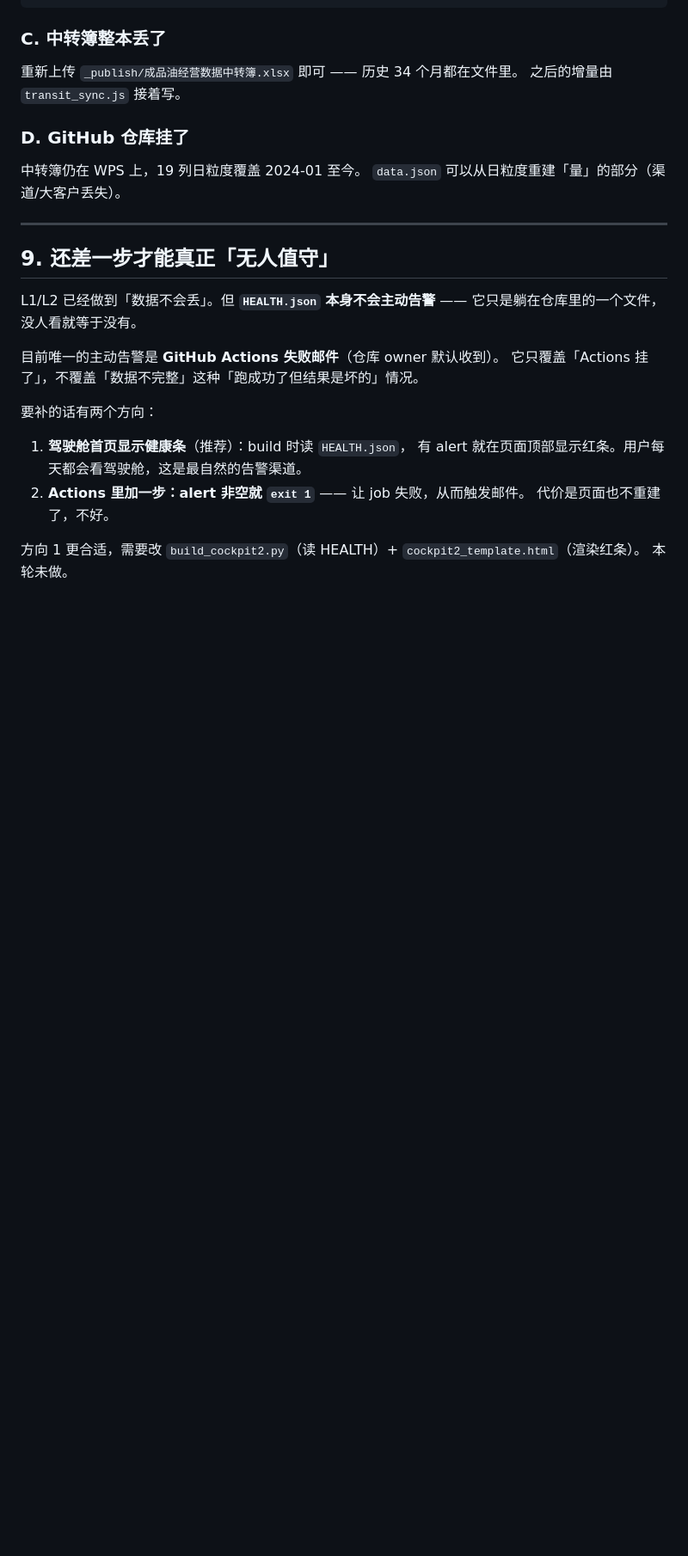
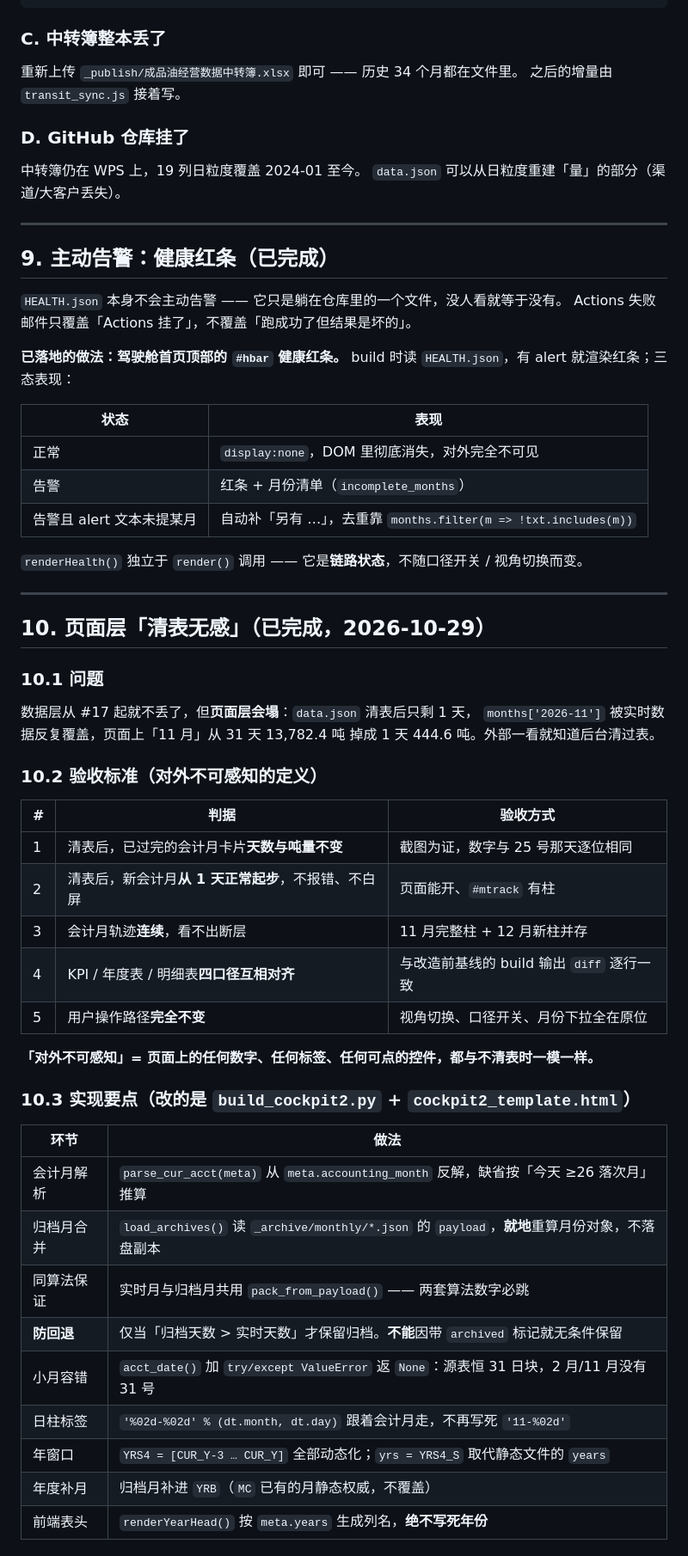
Before and after one commit to lvritiann/youpin-sales-cockpit, a Markdown page: _airscript/AUTO_PIPELINE.md, the part around one of its changes. Shown at 86% size. Drawn GitHub-style; blank space fills up the shorter version.

Commit message:
docs: AUTO_PIPELINE 补 §9 健康红条已完成 + §10 页面层清表无感（含会计年切换规则）

```diff
--- a/_airscript/AUTO_PIPELINE.md
+++ b/_airscript/AUTO_PIPELINE.md
@@ -233,20 +233,55 @@ incomplete  已过期末，天数仍然不足        ★ 真丢数据了，告
 
 ---
 
-## 9. 还差一步才能真正「无人值守」
+## 9. 主动告警：健康红条（已完成）
 
-L1/L2 已经做到「数据不会丢」。但 **`HEALTH.json` 本身不会主动告警** ——
-它只是躺在仓库里的一个文件，没人看就等于没有。
+`HEALTH.json` 本身不会主动告警 —— 它只是躺在仓库里的一个文件，没人看就等于没有。
+Actions 失败邮件只覆盖「Actions 挂了」，不覆盖「跑成功了但结果是坏的」。
 
-目前唯一的主动告警是 **GitHub Actions 失败邮件**（仓库 owner 默认收到）。
-它只覆盖「Actions 挂了」，不覆盖「数据不完整」这种「跑成功了但结果是坏的」情况。
+**已落地的做法：驾驶舱首页顶部的 `#hbar` 健康红条。**
+build 时读 `HEALTH.json`，有 alert 就渲染红条；三态表现：
 
-要补的话有两个方向：
+| 状态 | 表现 |
+|---|---|
+| 正常 | `display:none`，DOM 里彻底消失，对外完全不可见 |
+| 告警 | 红条 + 月份清单（`incomplete_months`） |
+| 告警且 alert 文本未提某月 | 自动补「另有 …」，去重靠 `months.filter(m => !txt.includes(m))` |
 
-1. **驾驶舱首页显示健康条**（推荐）：build 时读 `HEALTH.json`，
-   有 alert 就在页面顶部显示红条。用户每天都会看驾驶舱，这是最自然的告警渠道。
-2. **Actions 里加一步：alert 非空就 `exit 1`** —— 让 job 失败，从而触发邮件。
-   代价是页面也不重建了，不好。
+`renderHealth()` 独立于 `render()` 调用 —— 它是**链路状态**，不随口径开关 / 视角切换而变。
 
-方向 1 更合适，需要改 `build_cockpit2.py`（读 HEALTH）+ `cockpit2_template.html`（渲染红条）。
-本轮未做。
+---
+
+## 10. 页面层「清表无感」（已完成，2026-10-29）
+
+### 10.1 问题
+
+数据层从 #17 起就不丢了，但**页面层会塌**：`data.json` 清表后只剩 1 天，
+`months['2026-11']` 被实时数据反复覆盖，页面上「11 月」从 31 天 13,782.4 吨
+掉成 1 天 444.6 吨。外部一看就知道后台清过表。
+
+### 10.2 验收标准（对外不可感知的定义）
+
+| # | 判据 | 验收方式 |
+|---|---|---|
+| 1 | 清表后，已过完的会计月卡片**天数与吨量不变** | 截图为证，数字与 25 号那天逐位相同 |
+| 2 | 清表后，新会计月**从 1 天正常起步**，不报错、不白屏 | 页面能开、`#mtrack` 有柱 |
+| 3 | 会计月轨迹**连续**，看不出断层 | 11 月完整柱 + 12 月新柱并存 |
+| 4 | KPI / 年度表 / 明细表**四口径互相对齐** | 与改造前基线的 build 输出 `diff` 逐行一致 |
+| 5 | 用户操作路径**完全不变** | 视角切换、口径开关、月份下拉全在原位 |
+
+**「对外不可感知」= 页面上的任何数字、任何标签、任何可点的控件，都与不清表时一模一样。**
+
+### 10.3 实现要点（改的是 `build_cockpit2.py` + `cockpit2_template.html`）
+
+| 环节 | 做法 |
+|---|---|
+| 会计月解析 | `parse_cur_acct(meta)` 从 `meta.accounting_month` 反解，缺省按「今天 ≥26 落次月」推算 |
+| 归档月合并 | `load_archives()` 读 `_archive/monthly/*.json` 的 `payload`，**就地**重算月份对象，不落盘副本 |
+| 同算法保证 | 实时月与归档月共用 `pack_from_payload()` —— 两套算法数字必跳 |
+| **防回退** | 仅当「归档天数 > 实时天数」才保留归档。**不能**因带 `archived` 标记就无条件保留 |
+| 小月容错 | `acct_date()` 加 `try/except ValueError` 返 `None`：源表恒 31 日块，2 月/11 月没有 31 号 |
+| 日柱标签 | `'%02d-%02d' % (dt.month, dt.day)` 跟着会计月走，不再写死 `'11-%02d'` |
+| 年窗口 | `YRS4 = [CUR_Y-3 … CUR_Y]` 全部动态化；`yrs = YRS4_S` 取代静态文件的 `years` |
+| 年度补月 | 归档月补进 `YRB`（`MC` 已有的月静态权威，不覆盖） |
+| 前端表头 | `renderYearHead()` 按 `meta.years` 生成列名，**绝不写死年份** |
+
```
Also changed, not shown: other parts of _airscript/AUTO_PIPELINE.md (+30 -0 lines).
